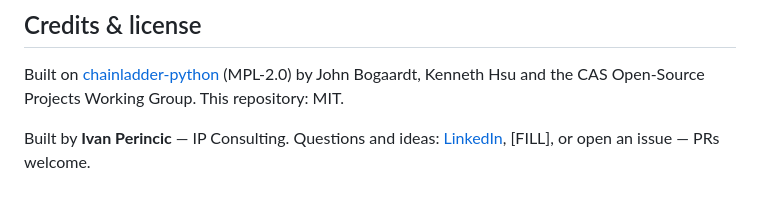
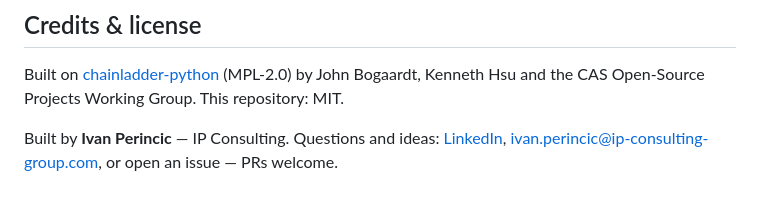
Before and after one commit to IPC-dev-act/actuarial-agent-harness, a Markdown page: README.md, the part around the change. Rendered like a GitHub page.

Commit message:
chore: fill public contact email
Last [FILL] resolved: ivan.perincic@ip-consulting-group.com. No
placeholder tokens remain anywhere in tracked files.

Co-Authored-By: Claude Sonnet 5 <noreply@anthropic.com>

```diff
--- a/README.md
+++ b/README.md
@@ -167,5 +167,6 @@ Built on [chainladder-python](https://github.com/casact/chainladder-python)
 Group. This repository: MIT.
 
 Built by **Ivan Perincic** — IP Consulting. Questions and ideas:
-[LinkedIn](https://www.linkedin.com/in/ivan-perincic-ab271366/), [FILL], or
+[LinkedIn](https://www.linkedin.com/in/ivan-perincic-ab271366/),
+ivan.perincic@ip-consulting-group.com, or
 open an issue — PRs welcome.
```
